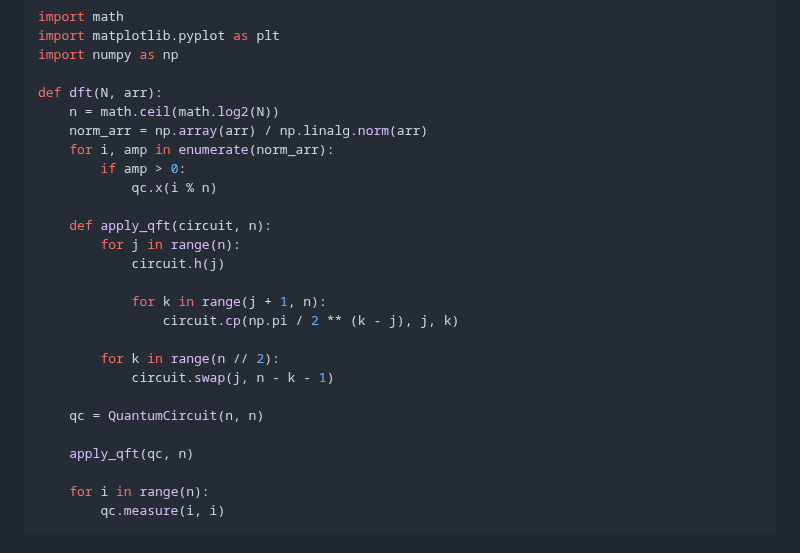
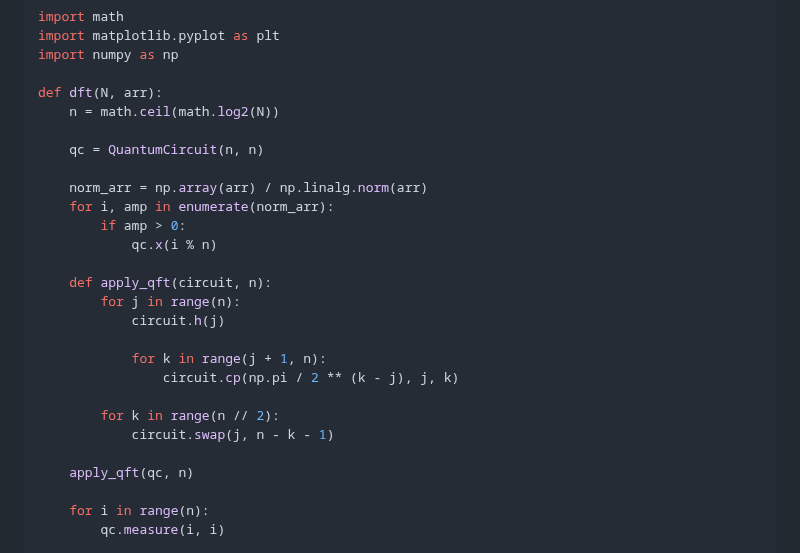
Before and after one commit to bukanyohandi/personal-website, a Markdown page: static/posts/discrete-fourier-transform-in-quantum-computing.md, the part around the change. GitHub-like rendering.

Commit message:
Fix DFT's code

```diff
--- a/static/posts/discrete-fourier-transform-in-quantum-computing.md
+++ b/static/posts/discrete-fourier-transform-in-quantum-computing.md
@@ -95,6 +95,9 @@ import numpy as np
 
 def dft(N, arr):
     n = math.ceil(math.log2(N))
+
+    qc = QuantumCircuit(n, n)
+
     norm_arr = np.array(arr) / np.linalg.norm(arr)
     for i, amp in enumerate(norm_arr):
         if amp > 0:
@@ -109,8 +112,6 @@ def dft(N, arr):
 
         for k in range(n // 2):
             circuit.swap(j, n - k - 1)
-
-    qc = QuantumCircuit(n, n)
 
     apply_qft(qc, n)
 
```
